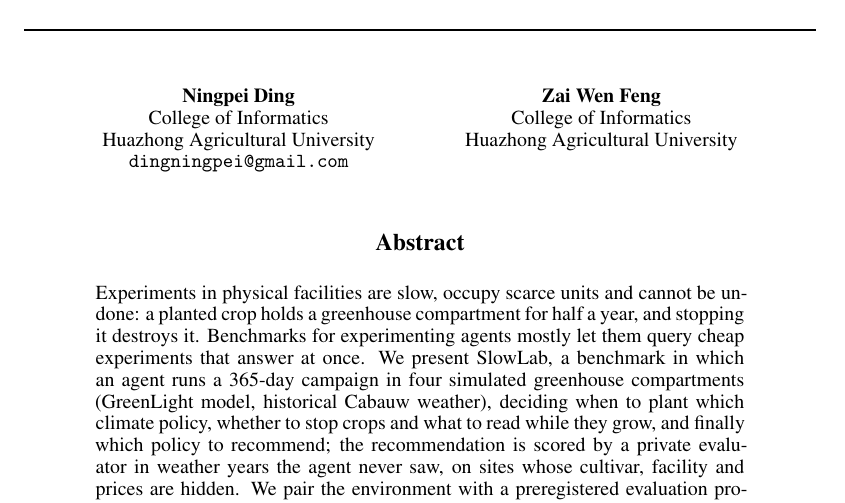
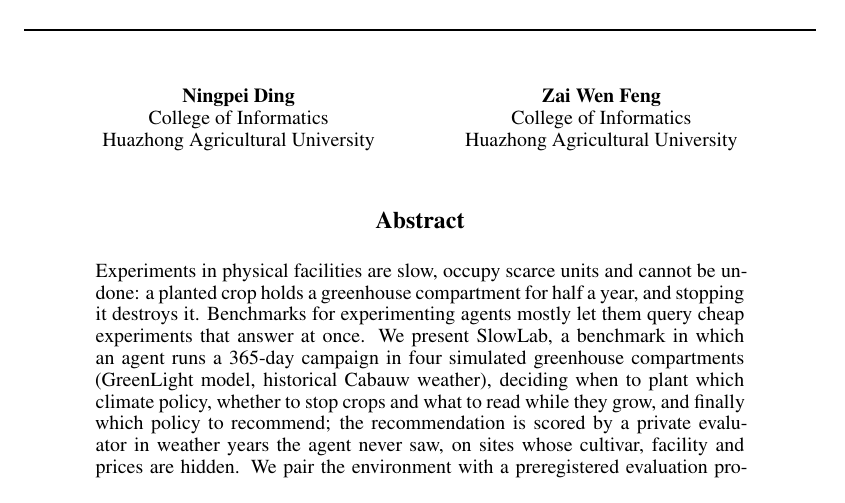
Before and after one commit to dingningpei/slowlab-benchmark, a LaTeX paper (paper/main.tex): part of page 1 of 16, cut so that both start at the same text. Compiled offline with pdfLaTeX.

Commit message:
Author email removed from the paper and CITATION.cff
Co-Authored-By: Claude Opus 5.5 <noreply@anthropic.com>

```diff
--- a/paper/main.tex
+++ b/paper/main.tex
@@ -30,8 +30,7 @@
 \author{%
   Ningpei Ding\\
   College of Informatics\\
-  Huazhong Agricultural University\\
-  \texttt{dingningpei@gmail.com}
+  Huazhong Agricultural University
   \And
   Zai Wen Feng\\
   College of Informatics\\
```
Also changed, not shown: 1 other file.
